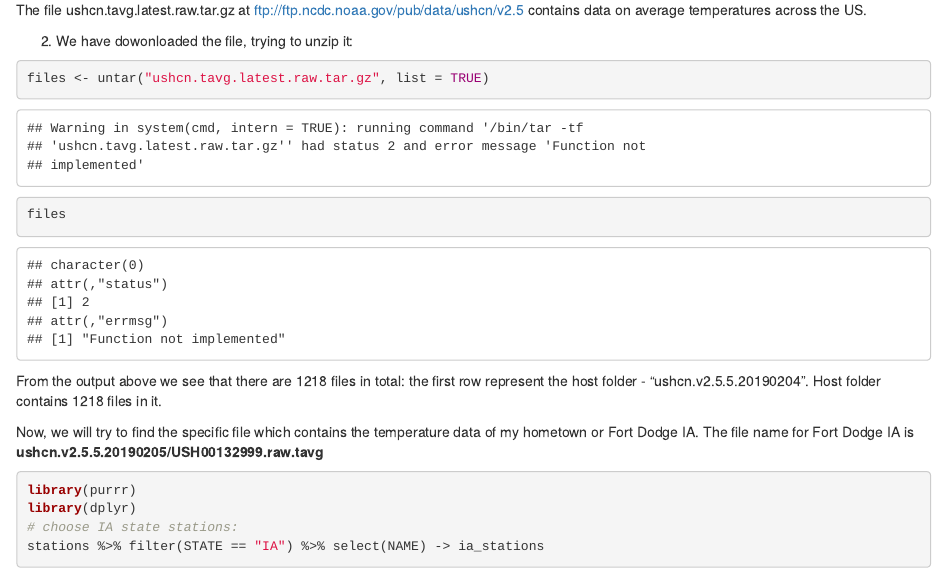
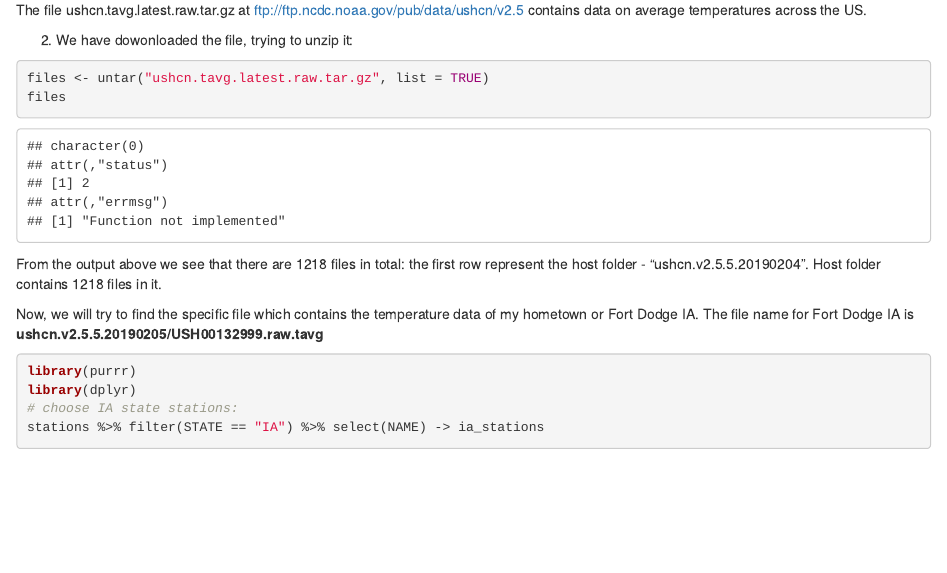
Before and after one commit to stharms/Stat585Lab1Group10, an R Markdown document (README.rmd): the page in a window 1100 px wide, from 1970 px down before the commit and from 1550 px down after it, so that both start at the same text. Rendered offline with R 4.5, knitr and Pandoc, with nearby package versions; some code elsewhere in the file could not run offline.

Commit message:
Remove the warnings

````diff
--- a/README.rmd
+++ b/README.rmd
@@ -6,7 +6,7 @@ output: html_document
 ---
 
 ```{r setup, include=FALSE}
-knitr::opts_chunk$set(echo = TRUE)
+knitr::opts_chunk$set(echo = TRUE, warning = F, message = F)
 ```
 
 ##Link to repository on github:
````
